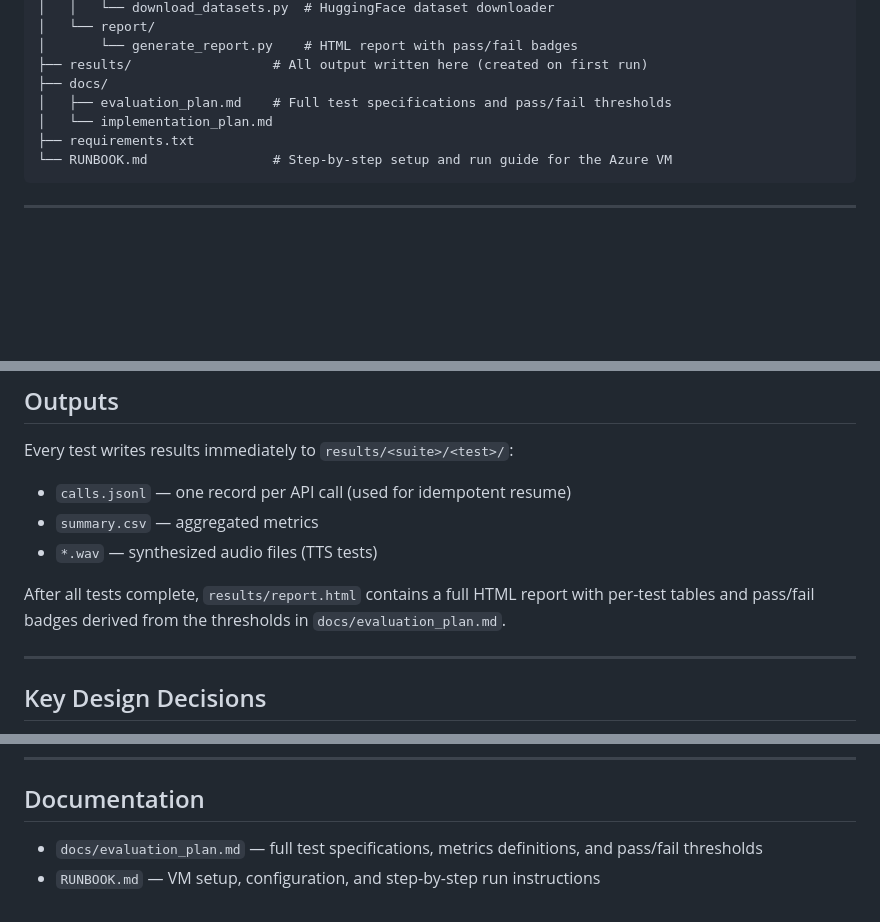
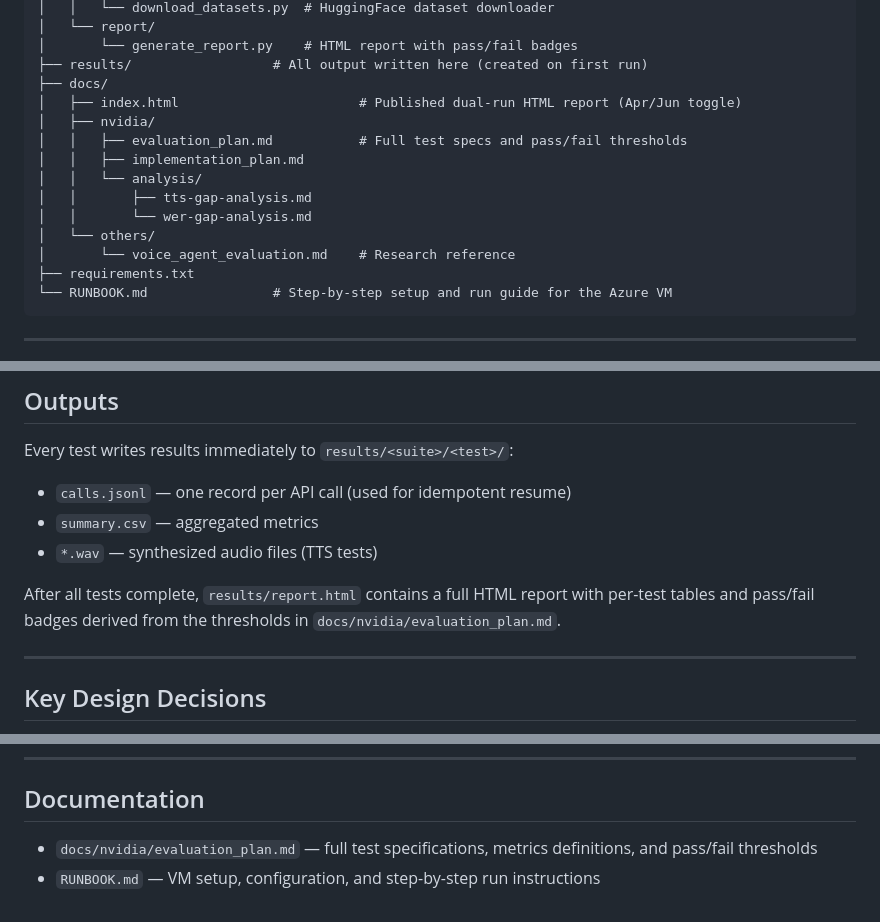
Before and after one commit to AjitKP91/nvidia-model-evaluation, a Markdown page: README.md, 3 parts joined by grey strips. Drawn GitHub-style; blank space fills up the shorter version.

````diff
--- a/README.md
+++ b/README.md
@@ -72,8 +72,15 @@ nvidia-model-evaluation/
 │       └── generate_report.py    # HTML report with pass/fail badges
 ├── results/                  # All output written here (created on first run)
 ├── docs/
-│   ├── evaluation_plan.md    # Full test specifications and pass/fail thresholds
-│   └── implementation_plan.md
+│   ├── index.html                       # Published dual-run HTML report (Apr/Jun toggle)
+│   ├── nvidia/
+│   │   ├── evaluation_plan.md           # Full test specs and pass/fail thresholds
+│   │   ├── implementation_plan.md
+│   │   └── analysis/
+│   │       ├── tts-gap-analysis.md
+│   │       └── wer-gap-analysis.md
+│   └── others/
+│       └── voice_agent_evaluation.md    # Research reference
 ├── requirements.txt
 └── RUNBOOK.md                # Step-by-step setup and run guide for the Azure VM
 ```
@@ -136,7 +143,7 @@ Every test writes results immediately to `results/<suite>/<test>/`:
 - `summary.csv` — aggregated metrics
 - `*.wav` — synthesized audio files (TTS tests)
 
-After all tests complete, `results/report.html` contains a full HTML report with per-test tables and pass/fail badges derived from the thresholds in `docs/evaluation_plan.md`.
+After all tests complete, `results/report.html` contains a full HTML report with per-test tables and pass/fail badges derived from the thresholds in `docs/nvidia/evaluation_plan.md`.
 
 ---
 
@@ -176,5 +183,5 @@ Key packages (see `requirements.txt` for the full list):
 
 ## Documentation
 
-- `docs/evaluation_plan.md` — full test specifications, metrics definitions, and pass/fail thresholds
+- `docs/nvidia/evaluation_plan.md` — full test specifications, metrics definitions, and pass/fail thresholds
 - `RUNBOOK.md` — VM setup, configuration, and step-by-step run instructions
````
Also changed, not shown: docs/nvidia/evaluation_plan.md (+9 -4 lines), docs/nvidia/implementation_plan.md (+1 -1 lines).
